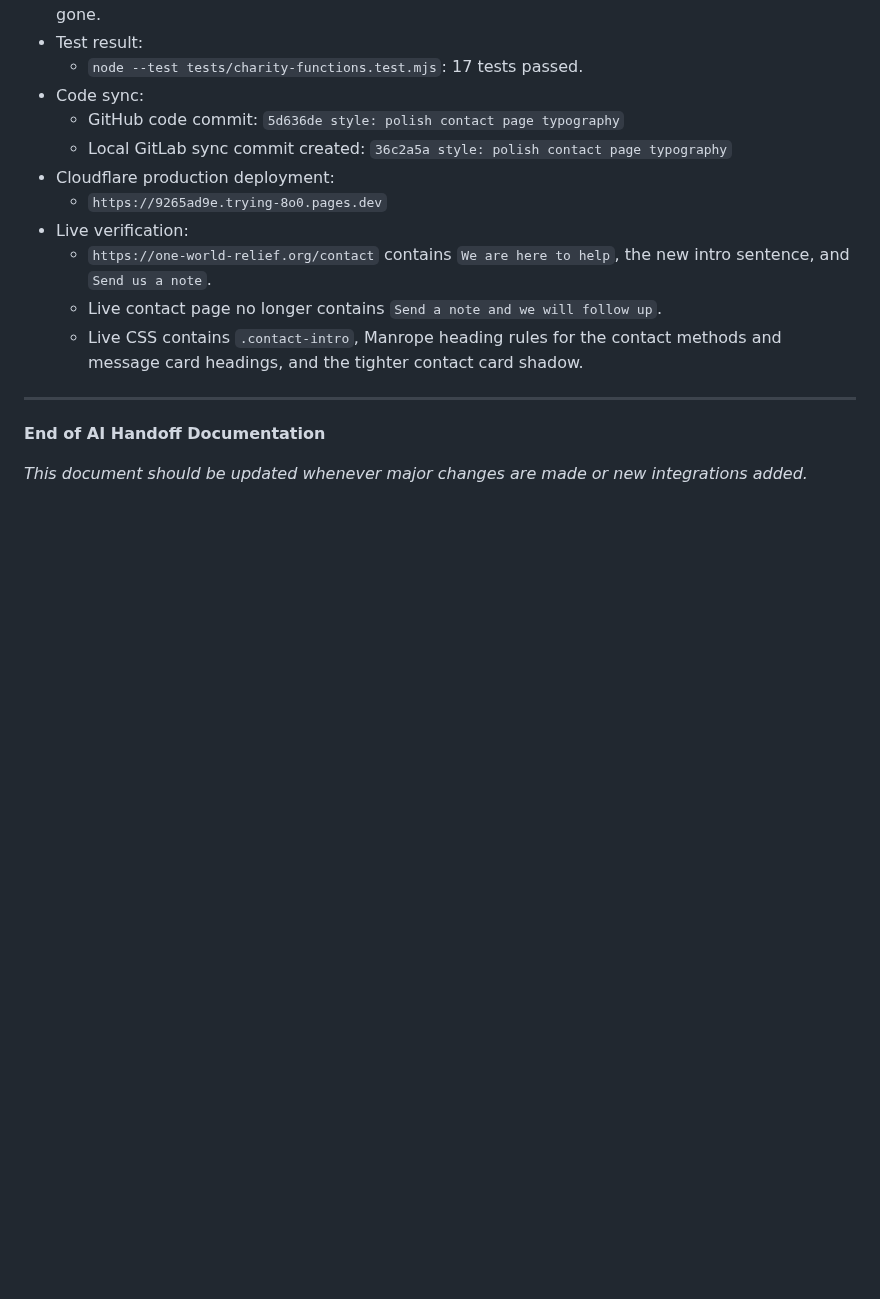
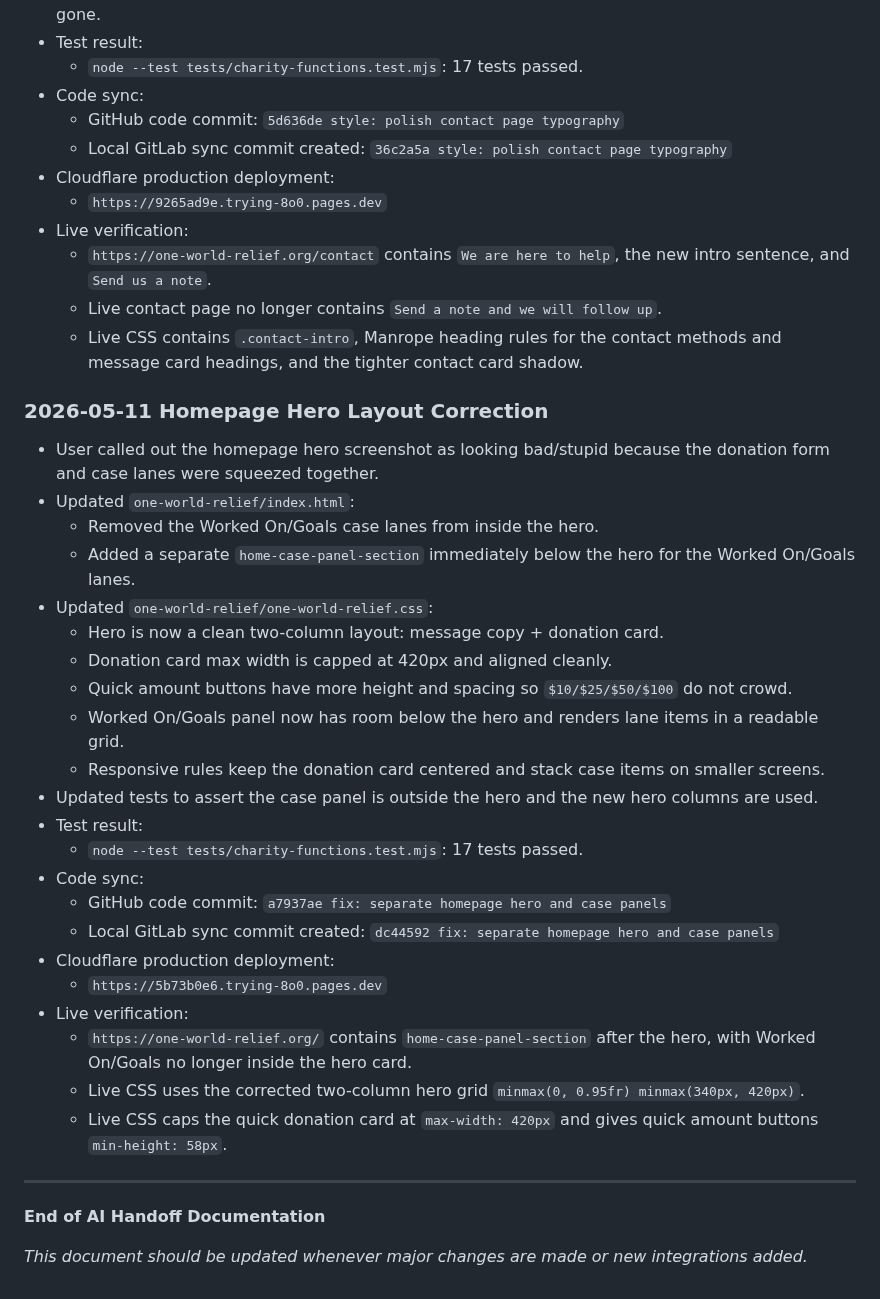
Before and after one commit to Fahadbin-Alam/OneWorldRelief-Website, a Markdown page: one-world-relief/AI_HANDOFF_DOCUMENTATION.md, the part around the change. Drawn GitHub-style; blank space fills up the shorter version.

Commit message:
docs: log homepage hero layout correction

```diff
--- a/one-world-relief/AI_HANDOFF_DOCUMENTATION.md
+++ b/one-world-relief/AI_HANDOFF_DOCUMENTATION.md
@@ -1609,6 +1609,30 @@ Additional DNS check later on May 4, 2026:
   - Live contact page no longer contains `Send a note and we will follow up`.
   - Live CSS contains `.contact-intro`, Manrope heading rules for the contact methods and message card headings, and the tighter contact card shadow.
 
+### 2026-05-11 Homepage Hero Layout Correction
+- User called out the homepage hero screenshot as looking bad/stupid because the donation form and case lanes were squeezed together.
+- Updated `one-world-relief/index.html`:
+  - Removed the Worked On/Goals case lanes from inside the hero.
+  - Added a separate `home-case-panel-section` immediately below the hero for the Worked On/Goals lanes.
+- Updated `one-world-relief/one-world-relief.css`:
+  - Hero is now a clean two-column layout: message copy + donation card.
+  - Donation card max width is capped at 420px and aligned cleanly.
+  - Quick amount buttons have more height and spacing so `$10/$25/$50/$100` do not crowd.
+  - Worked On/Goals panel now has room below the hero and renders lane items in a readable grid.
+  - Responsive rules keep the donation card centered and stack case items on smaller screens.
+- Updated tests to assert the case panel is outside the hero and the new hero columns are used.
+- Test result:
+  - `node --test tests/charity-functions.test.mjs`: 17 tests passed.
+- Code sync:
+  - GitHub code commit: `a7937ae fix: separate homepage hero and case panels`
+  - Local GitLab sync commit created: `dc44592 fix: separate homepage hero and case panels`
+- Cloudflare production deployment:
+  - `https://5b73b0e6.trying-8o0.pages.dev`
+- Live verification:
+  - `https://one-world-relief.org/` contains `home-case-panel-section` after the hero, with Worked On/Goals no longer inside the hero card.
+  - Live CSS uses the corrected two-column hero grid `minmax(0, 0.95fr) minmax(340px, 420px)`.
+  - Live CSS caps the quick donation card at `max-width: 420px` and gives quick amount buttons `min-height: 58px`.
+
 ---
 
 **End of AI Handoff Documentation**
```
